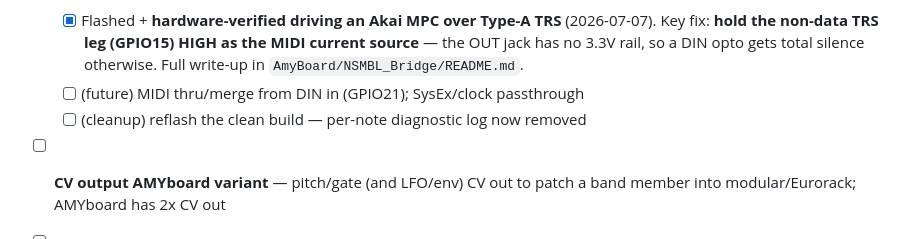
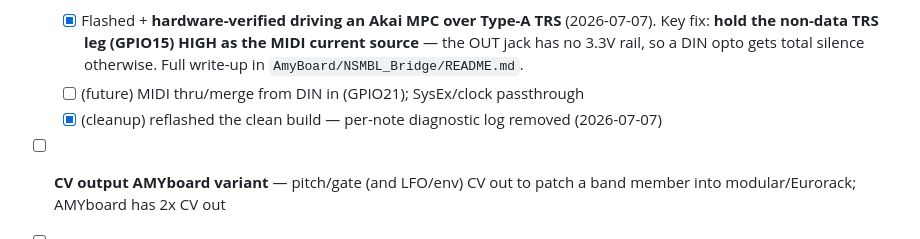
Before and after one commit to aTanguay/Enssemble.io, a Markdown page: TASKS.md, the part around the change. Drawn GitHub-style.

Commit message:
TASKS: Garee clean build flashed (debug log removed)
Co-Authored-By: Claude Opus 4.8 <noreply@anthropic.com>

```diff
--- a/TASKS.md
+++ b/TASKS.md
@@ -96,7 +96,7 @@
     current source** — the OUT jack has no 3.3V rail, so a DIN opto gets total
     silence otherwise. Full write-up in `AmyBoard/NSMBL_Bridge/README.md`.
   - [ ] (future) MIDI thru/merge from DIN in (GPIO21); SysEx/clock passthrough
-  - [ ] (cleanup) reflash the clean build — per-note diagnostic log now removed
+  - [x] (cleanup) reflashed the clean build — per-note diagnostic log removed (2026-07-07)
 - [ ] **CV output AMYboard variant** — pitch/gate (and LFO/env) CV out to patch a band
   member into modular/Eurorack; AMYboard has 2x CV out
 - [ ] Moroh AMY config (roster lists Moroh as Amy+Xiao; only the XIAO config exists so far)
```
